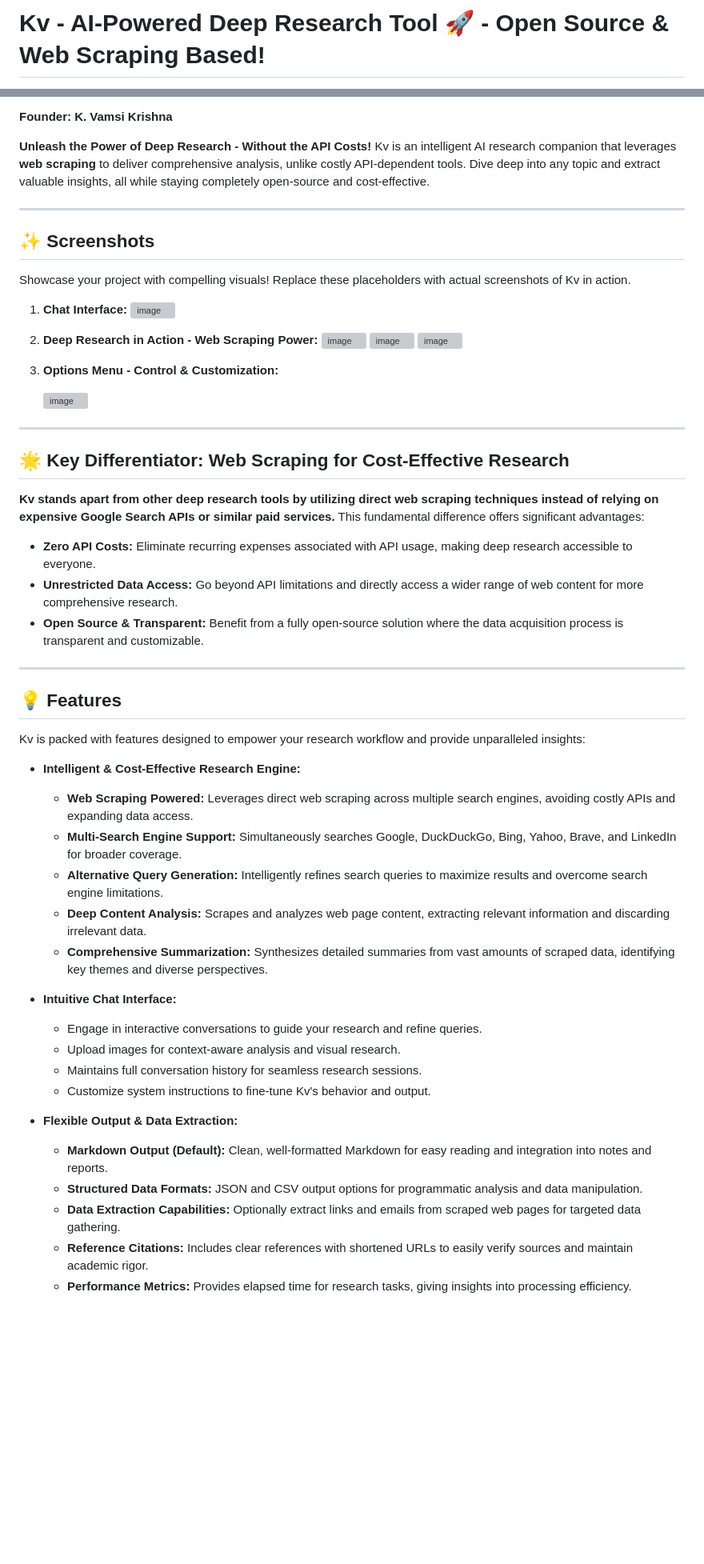
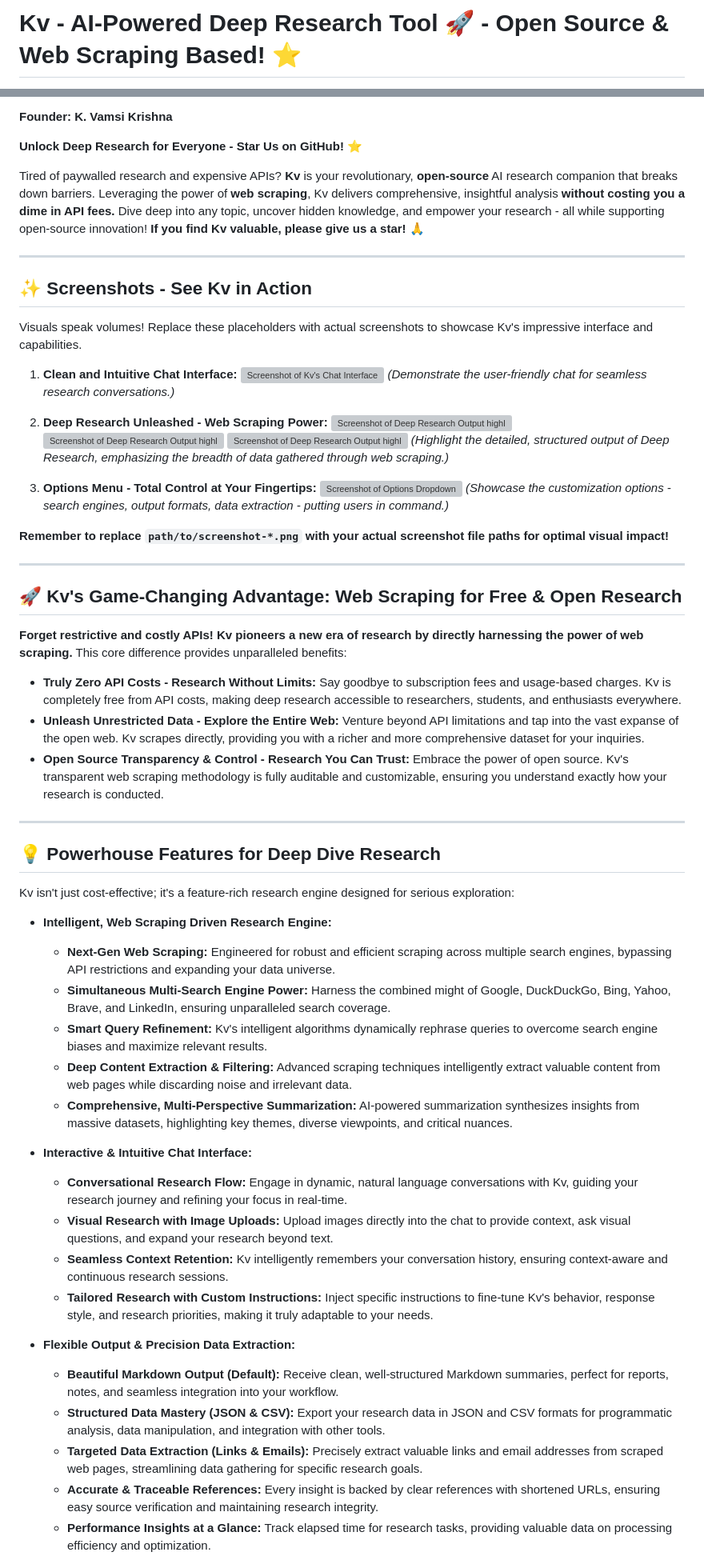
Before and after one commit to kvcops/Deep-Research-using-Gemini-api, a Markdown page: README.md, 2 parts joined by grey strips. Shown: that part at 80% size. Drawn GitHub-style; blank space fills up the shorter version; grey boxes are pictures that could not be loaded.

```diff
--- a/README.md
+++ b/README.md
@@ -1,4 +1,4 @@
-# Kv - AI-Powered Deep Research Tool 🚀 - Open Source & Web Scraping Based!
+# Kv - AI-Powered Deep Research Tool 🚀 - Open Source & Web Scraping Based! :star:
 
 [![Project Status](https://img.shields.io/badge/Status-Active-brightgreen.svg)](https://github.com/your-github-username/your-repo-name)
 [![License: MIT](https://img.shields.io/badge/License-MIT-yellow.svg)](https://opensource.org/licenses/MIT)
@@ -6,65 +7,65 @@
 
 **Founder: K. Vamsi Krishna**
 
-**Unleash the Power of Deep Research - Without the API Costs!** Kv is an intelligent AI research companion that leverages **web scraping** to deliver comprehensive analysis, unlike costly API-dependent tools. Dive deep into any topic and extract valuable insights, all while staying completely open-source and cost-effective.
+**Unlock Deep Research for Everyone - Star Us on GitHub! ⭐**
+
+Tired of paywalled research and expensive APIs? **Kv** is your revolutionary, **open-source** AI research companion that breaks down barriers. Leveraging the power of **web scraping**, Kv delivers comprehensive, insightful analysis **without costing you a dime in API fees.**  Dive deep into any topic, uncover hidden knowledge, and empower your research - all while supporting open-source innovation! **If you find Kv valuable, please give us a star!** :pray:
 
 ---
 
-## ✨ Screenshots
+## ✨ Screenshots - See Kv in Action
 
-Showcase your project with compelling visuals! Replace these placeholders with actual screenshots of Kv in action.
+Visuals speak volumes! Replace these placeholders with actual screenshots to showcase Kv's impressive interface and capabilities.
 
-1.  **Chat Interface:**
-    ![image](https://github.com/user-attachments/assets/b9366540-2a69-4c2f-8f56-2db66deacd89)
+1.  **Clean and Intuitive Chat Interface:**
+    ![Screenshot of Kv's Chat Interface](https://github.com/user-attachments/assets/b9366540-2a69-4c2f-8f56-2db66deacd89)
+    *(Demonstrate the user-friendly chat for seamless research conversations.)*
 
+2.  **Deep Research Unleashed - Web Scraping Power:**
+    ![Screenshot of Deep Research Output highlighting Web Scraping](https://github.com/user-attachments/assets/1af98352-e909-44e0-b714-42805dc262c1)
+    ![Screenshot of Deep Research Output highlighting Web Scraping](https://github.com/user-attachments/assets/0ba492bf-6691-4ad2-b27c-1618d84e6724)
+    ![Screenshot of Deep Research Output highlighting Web Scraping](https://github.com/user-attachments/assets/d7cac571-62d8-4d7b-8783-b33cb560942f)
+    *(Highlight the detailed, structured output of Deep Research, emphasizing the breadth of data gathered through web scraping.)*
 
+3.  **Options Menu - Total Control at Your Fingertips:**
+    ![Screenshot of Options Dropdown](https://github.com/user-attachments/assets/5a7775c4-78a6-4243-9973-d5fd0cffa46e)
+    *(Showcase the customization options - search engines, output formats, data extraction - putting users in command.)*
 
-2.  **Deep Research in Action - Web Scraping Power:**
-    ![image](https://github.com/user-attachments/assets/1af98352-e909-44e0-b714-42805dc262c1)
-![image](https://github.com/user-attachments/assets/0ba492bf-6691-4ad2-b27c-1618d84e6724)
-![image](https://github.com/user-attachments/assets/d7cac571-62d8-4d7b-8783-b33cb560942f)
-
-
-3.  **Options Menu - Control & Customization:**
-
-
-    ![image](https://github.com/user-attachments/assets/5a7775c4-78a6-4243-9973-d5fd0cffa46e)
-
-
+**Remember to replace `path/to/screenshot-*.png` with your actual screenshot file paths for optimal visual impact!**
 
 ---
 
-## 🌟 Key Differentiator: Web Scraping for Cost-Effective Research
+## 🚀 Kv's Game-Changing Advantage: Web Scraping for Free & Open Research
 
-**Kv stands apart from other deep research tools by utilizing direct web scraping techniques instead of relying on expensive Google Search APIs or similar paid services.** This fundamental difference offers significant advantages:
+**Forget restrictive and costly APIs! Kv pioneers a new era of research by directly harnessing the power of web scraping.** This core difference provides unparalleled benefits:
 
-*   **Zero API Costs:**  Eliminate recurring expenses associated with API usage, making deep research accessible to everyone.
-*   **Unrestricted Data Access:** Go beyond API limitations and directly access a wider range of web content for more comprehensive research.
-*   **Open Source & Transparent:**  Benefit from a fully open-source solution where the data acquisition process is transparent and customizable.
+*   **Truly Zero API Costs - Research Without Limits:**  Say goodbye to subscription fees and usage-based charges. Kv is completely free from API costs, making deep research accessible to researchers, students, and enthusiasts everywhere.
+*   **Unleash Unrestricted Data - Explore the Entire Web:**  Venture beyond API limitations and tap into the vast expanse of the open web. Kv scrapes directly, providing you with a richer and more comprehensive dataset for your inquiries.
+*   **Open Source Transparency & Control - Research You Can Trust:**  Embrace the power of open source. Kv's transparent web scraping methodology is fully auditable and customizable, ensuring you understand exactly how your research is conducted.
 
 ---
 
-## 💡 Features
+## 💡 Powerhouse Features for Deep Dive Research
 
-Kv is packed with features designed to empower your research workflow and provide unparalleled insights:
+Kv isn't just cost-effective; it's a feature-rich research engine designed for serious exploration:
 
-*   **Intelligent & Cost-Effective Research Engine:**
-    *   **Web Scraping Powered:** Leverages direct web scraping across multiple search engines, avoiding costly APIs and expanding data access.
-    *   **Multi-Search Engine Support:**  Simultaneously searches Google, DuckDuckGo, Bing, Yahoo, Brave, and LinkedIn for broader coverage.
-    *   **Alternative Query Generation:**  Intelligently refines search queries to maximize results and overcome search engine limitations.
-    *   **Deep Content Analysis:**  Scrapes and analyzes web page content, extracting relevant information and discarding irrelevant data.
-    *   **Comprehensive Summarization:**  Synthesizes detailed summaries from vast amounts of scraped data, identifying key themes and diverse perspectives.
+*   **Intelligent, Web Scraping Driven Research Engine:**
+    *   **Next-Gen Web Scraping:**  Engineered for robust and efficient scraping across multiple search engines, bypassing API restrictions and expanding your data universe.
+    *   **Simultaneous Multi-Search Engine Power:**  Harness the combined might of Google, DuckDuckGo, Bing, Yahoo, Brave, and LinkedIn, ensuring unparalleled search coverage.
+    *   **Smart Query Refinement:**  Kv's intelligent algorithms dynamically rephrase queries to overcome search engine biases and maximize relevant results.
+    *   **Deep Content Extraction & Filtering:**  Advanced scraping techniques intelligently extract valuable content from web pages while discarding noise and irrelevant data.
+    *   **Comprehensive, Multi-Perspective Summarization:**  AI-powered summarization synthesizes insights from massive datasets, highlighting key themes, diverse viewpoints, and critical nuances.
 
-*   **Intuitive Chat Interface:**
-    *   Engage in interactive conversations to guide your research and refine queries.
-    *   Upload images for context-aware analysis and visual research.
-    *   Maintains full conversation history for seamless research sessions.
-    *   Customize system instructions to fine-tune Kv's behavior and output.
+*   **Interactive & Intuitive Chat Interface:**
+    *   **Conversational Research Flow:**  Engage in dynamic, natural language conversations with Kv, guiding your research journey and refining your focus in real-time.
+    *   **Visual Research with Image Uploads:**  Upload images directly into the chat to provide context, ask visual questions, and expand your research beyond text.
+    *   **Seamless Context Retention:**  Kv intelligently remembers your conversation history, ensuring context-aware and continuous research sessions.
+    *   **Tailored Research with Custom Instructions:**  Inject specific instructions to fine-tune Kv's behavior, response style, and research priorities, making it truly adaptable to your needs.
 
-*   **Flexible Output & Data Extraction:**
-    *   **Markdown Output (Default):**  Clean, well-formatted Markdown for easy reading and integration into notes and reports.
-    *   **Structured Data Formats:**  JSON and CSV output options for programmatic analysis and data manipulation.
-    *   **Data Extraction Capabilities:**  Optionally extract links and emails from scraped web pages for targeted data gathering.
-    *   **Reference Citations:**  Includes clear references with shortened URLs to easily verify sources and maintain academic rigor.
-    *   **Performance Metrics:**  Provides elapsed time for research tasks, giving insights into processing efficiency.
+*   **Flexible Output & Precision Data Extraction:**
+    *   **Beautiful Markdown Output (Default):**  Receive clean, well-structured Markdown summaries, perfect for reports, notes, and seamless integration into your workflow.
+    *   **Structured Data Mastery (JSON & CSV):**  Export your research data in JSON and CSV formats for programmatic analysis, data manipulation, and integration with other tools.
+    *   **Targeted Data Extraction (Links & Emails):**  Precisely extract valuable links and email addresses from scraped web pages, streamlining data gathering for specific research goals.
+    *   **Accurate & Traceable References:**  Every insight is backed by clear references with shortened URLs, ensuring easy source verification and maintaining research integrity.
+    *   **Performance Insights at a Glance:**  Track elapsed time for research tasks, providing valuable data on processing efficiency and optimization.
 
```
Also changed, not shown: other parts of README.md (+68 -66 lines).
